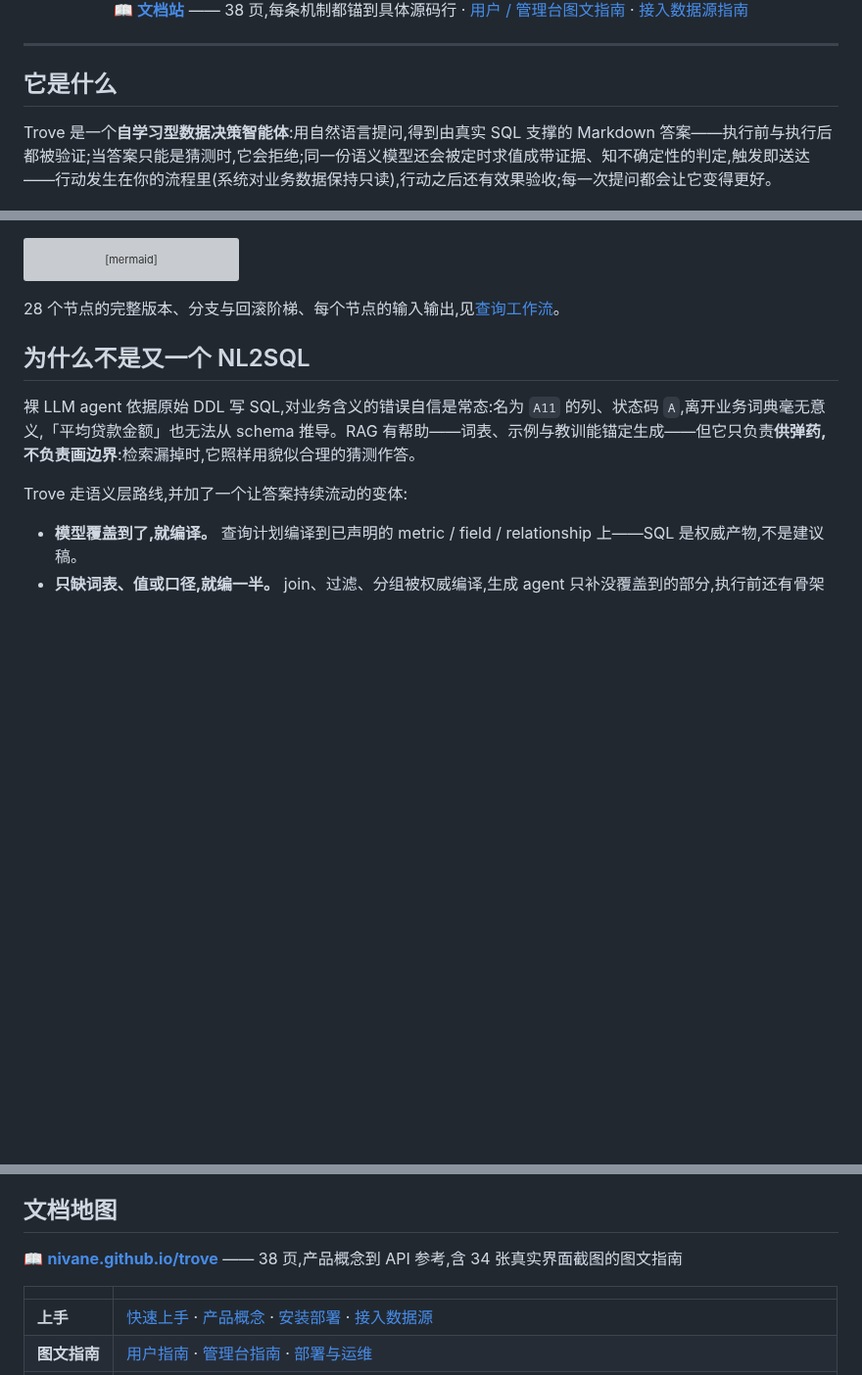
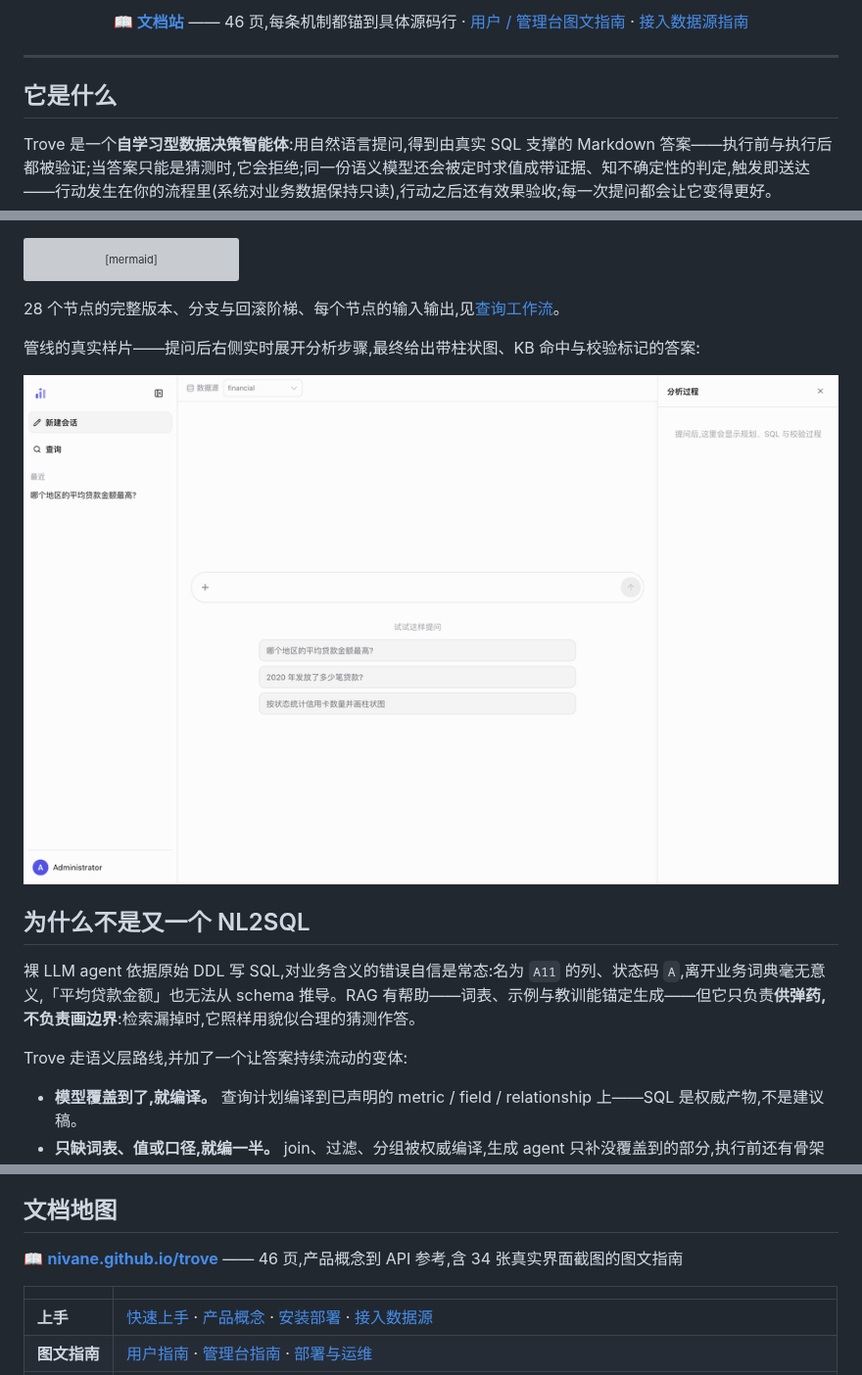
Before and after one commit to Nivane/trove, a Markdown page: README.md, 3 parts joined by grey strips. Shown at 98% size. Rendered like a GitHub page; blank space fills up the shorter version; grey boxes are pictures that could not be loaded.

````diff
--- a/README.md
+++ b/README.md
@@ -21,7 +21,7 @@
 
 <br>
 
-📖 **[文档站](https://nivane.github.io/trove/)** —— 38 页,每条机制都锚到具体源码行 · [用户 / 管理台图文指南](https://nivane.github.io/trove/user/ui-tour.html) · [接入数据源指南](https://nivane.github.io/trove/guide/datasource.html)
+📖 **[文档站](https://nivane.github.io/trove/)** —— 46 页,每条机制都锚到具体源码行 · [用户 / 管理台图文指南](https://nivane.github.io/trove/user/ui-tour.html) · [接入数据源指南](https://nivane.github.io/trove/guide/datasource.html)
 
 </div>
 
@@ -99,6 +99,10 @@ flowchart TB
 ```
 
 28 个节点的完整版本、分支与回滚阶梯、每个节点的输入输出,见[查询工作流](https://nivane.github.io/trove/architecture/workflow.html)。
+
+管线的真实样片——提问后右侧实时展开分析步骤,最终给出带柱状图、KB 命中与校验标记的答案:
+
+<p align="center"><img src="assets/demo.gif" alt="Trove 演示：提问后右侧实时展开分析步骤（意图路由 → 生成 SQL → 校验 → 洞察 → 图表），最终给出带柱状图、KB 命中与校验标记的答案" width="880"></p>
 
 ## 为什么不是又一个 NL2SQL
 
@@ -259,7 +263,7 @@ docker compose down
 
 ## 文档地图
 
-📖 **[nivane.github.io/trove](https://nivane.github.io/trove/)** —— 38 页,产品概念到 API 参考,含 34 张真实界面截图的图文指南
+📖 **[nivane.github.io/trove](https://nivane.github.io/trove/)** —— 46 页,产品概念到 API 参考,含 34 张真实界面截图的图文指南
 
 | | |
 |---|---|
````
Also changed, not shown: other parts of README.md (+1 -1 lines), README.en.md (+7 -3 lines), assets/banner.png (added), 3 other files.
